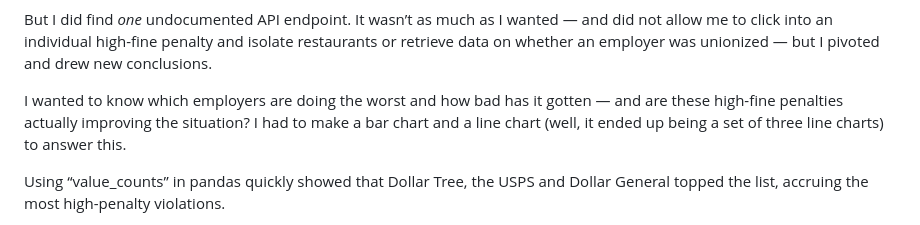
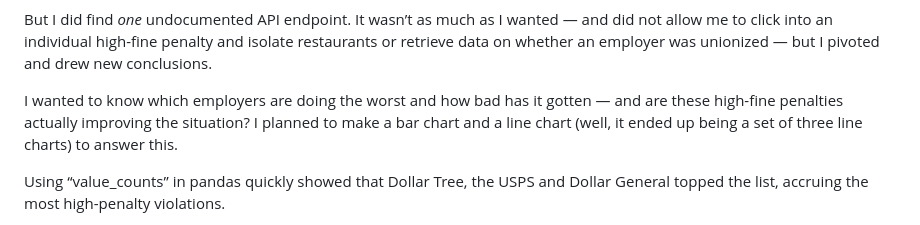
Before and after one commit to davidmhorowitz/Lede_Project-3_OSHA-high-fine-violations, a Markdown page: README.md, the part around the change. Drawn GitHub-style.

```diff
--- a/README.md
+++ b/README.md
@@ -12,7 +12,7 @@ However, when I attempted a “get” request — with the plan to use Beautiful
 
 But I did find *one* undocumented API endpoint. It wasn’t as much as I wanted — and did not allow me to click into an individual high-fine penalty and isolate restaurants or retrieve data on whether an employer was unionized — but I pivoted and drew new conclusions.
 
-I wanted to know which employers are doing the worst and how bad has it gotten — and are these high-fine penalties actually improving the situation? I had to make a bar chart and a line chart (well, it ended up being a set of three line charts) to answer this.
+I wanted to know which employers are doing the worst and how bad has it gotten — and are these high-fine penalties actually improving the situation? I planned to make a bar chart and a line chart (well, it ended up being a set of three line charts) to answer this.
 
 Using “value_counts” in pandas quickly showed that Dollar Tree, the USPS and Dollar General topped the list, accruing the most high-penalty violations.
 
```
